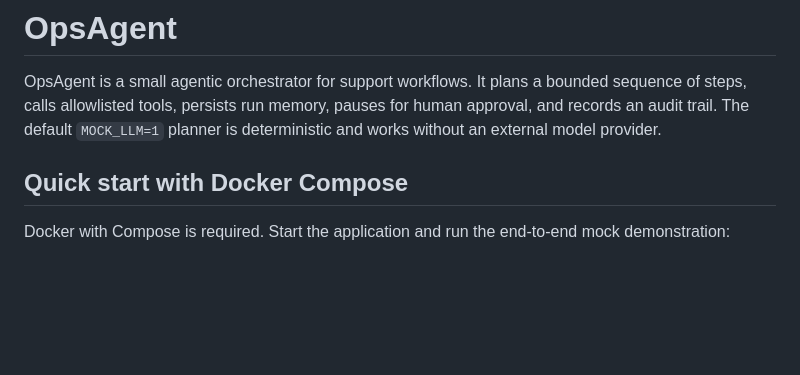
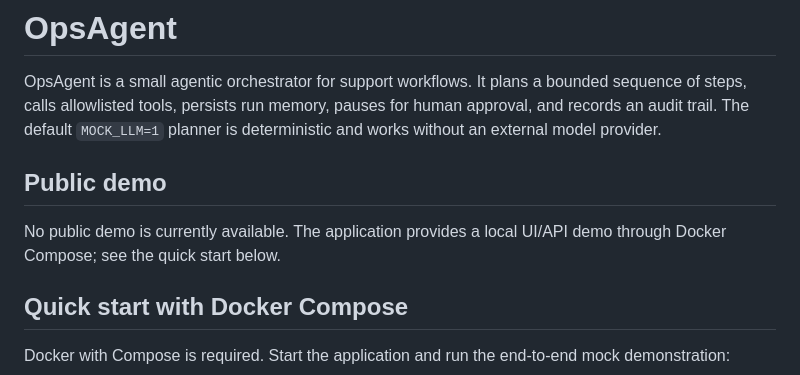
Before and after one commit to aselwon/agentic-workflow-orchestrator, a Markdown page: README.md, the part around the change. Drawn GitHub-style; blank space fills up the shorter version.

Commit message:
docs: add demo links and remove verification screenshots

```diff
--- a/README.md
+++ b/README.md
@@ -1,6 +1,11 @@
 # OpsAgent
 
 OpsAgent is a small agentic orchestrator for support workflows. It plans a bounded sequence of steps, calls allowlisted tools, persists run memory, pauses for human approval, and records an audit trail. The default `MOCK_LLM=1` planner is deterministic and works without an external model provider.
+
+## Public demo
+
+No public demo is currently available. The application provides a local UI/API demo through Docker Compose; see the quick start below.
+
 
 ## Quick start with Docker Compose
 
```
